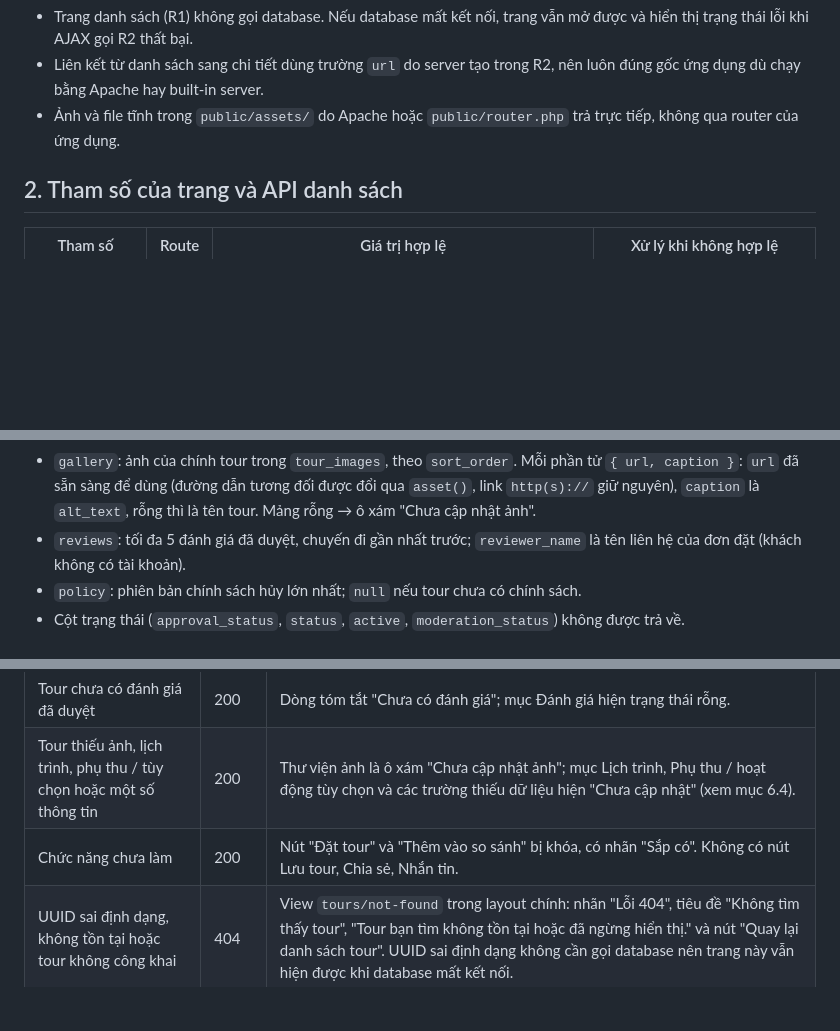
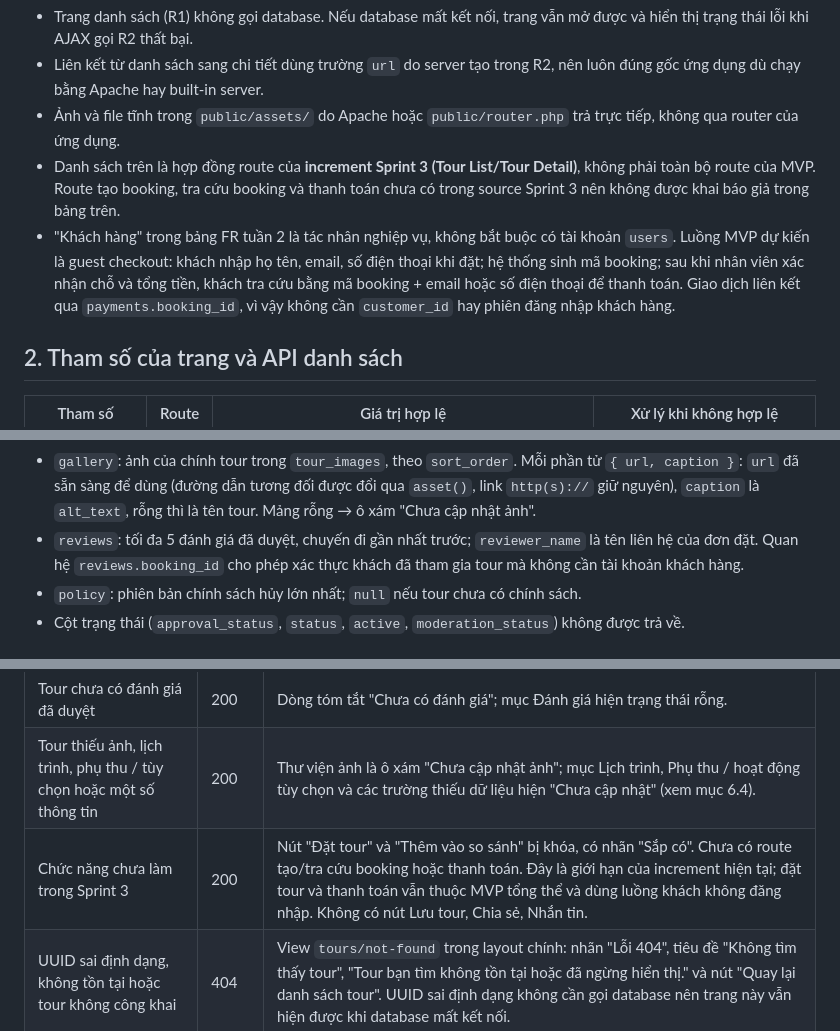
Before and after one commit to kannar04/LocalTour_Project, a Markdown page: docs/sprint3/03-route-va-quy-uoc-loi.md, 3 parts joined by grey strips. Rendered like a GitHub page; blank space fills up the shorter version.

```diff
--- a/docs/sprint3/03-route-va-quy-uoc-loi.md
+++ b/docs/sprint3/03-route-va-quy-uoc-loi.md
@@ -30,6 +30,8 @@ Ghi chú:
 - Trang danh sách (R1) không gọi database. Nếu database mất kết nối, trang vẫn mở được và hiển thị trạng thái lỗi khi AJAX gọi R2 thất bại.
 - Liên kết từ danh sách sang chi tiết dùng trường `url` do server tạo trong R2, nên luôn đúng gốc ứng dụng dù chạy bằng Apache hay built-in server.
 - Ảnh và file tĩnh trong `public/assets/` do Apache hoặc `public/router.php` trả trực tiếp, không qua router của ứng dụng.
+- Danh sách trên là hợp đồng route của **increment Sprint 3 (Tour List/Tour Detail)**, không phải toàn bộ route của MVP. Route tạo booking, tra cứu booking và thanh toán chưa có trong source Sprint 3 nên không được khai báo giả trong bảng trên.
+- "Khách hàng" trong bảng FR tuần 2 là tác nhân nghiệp vụ, không bắt buộc có tài khoản `users`. Luồng MVP dự kiến là guest checkout: khách nhập họ tên, email, số điện thoại khi đặt; hệ thống sinh mã booking; sau khi nhân viên xác nhận chỗ và tổng tiền, khách tra cứu bằng mã booking + email hoặc số điện thoại để thanh toán. Giao dịch liên kết qua `payments.booking_id`, vì vậy không cần `customer_id` hay phiên đăng nhập khách hàng.
 
 ## 2. Tham số của trang và API danh sách
 
@@ -252,7 +254,7 @@ Khác với `/api/tours`, các mảng trong `/api/tours/{uuid}` giữ nguyên ki
 - `itinerary`: các điểm lịch trình của tour theo `stop_order`; `description`, `duration_minutes` có thể `null`. Mảng rỗng → giao diện hiện "Chưa cập nhật".
 - `extras`: phụ thu (`surcharge`) trước, rồi hoạt động tùy chọn (`optional`), mỗi loại theo `sort_order`. `price_vnd`, `price_unit`, `conditions` có thể `null`. Giá tách riêng, không cộng vào `from_price_vnd` hay phần tạm tính. Mảng rỗng → "Chưa cập nhật".
 - `gallery`: ảnh của chính tour trong `tour_images`, theo `sort_order`. Mỗi phần tử `{ url, caption }`: `url` đã sẵn sàng để dùng (đường dẫn tương đối được đổi qua `asset()`, link `http(s)://` giữ nguyên), `caption` là `alt_text`, rỗng thì là tên tour. Mảng rỗng → ô xám "Chưa cập nhật ảnh".
-- `reviews`: tối đa 5 đánh giá đã duyệt, chuyến đi gần nhất trước; `reviewer_name` là tên liên hệ của đơn đặt (khách không có tài khoản).
+- `reviews`: tối đa 5 đánh giá đã duyệt, chuyến đi gần nhất trước; `reviewer_name` là tên liên hệ của đơn đặt. Quan hệ `reviews.booking_id` cho phép xác thực khách đã tham gia tour mà không cần tài khoản khách hàng.
 - `policy`: phiên bản chính sách hủy lớn nhất; `null` nếu tour chưa có chính sách.
 - Cột trạng thái (`approval_status`, `status`, `active`, `moderation_status`) không được trả về.
 
@@ -309,7 +311,7 @@ Khi sắp theo giá (`price_asc`, `price_desc`) và danh sách có tour chưa c
 | Tour không có lịch khởi hành đặt được | 200 | Giá hiện "Giá: Chưa cập nhật"; tab "Lịch khởi hành" và ô chọn lịch hiện "Chưa có lịch khởi hành sắp tới" kèm lời nhắc "Vui lòng quay lại sau."; các dòng vé bị khóa, dòng "Tạm tính tiền vé" hiện "Chưa thể tính". |
 | Tour chưa có đánh giá đã duyệt | 200 | Dòng tóm tắt "Chưa có đánh giá"; mục Đánh giá hiện trạng thái rỗng. |
 | Tour thiếu ảnh, lịch trình, phụ thu / tùy chọn hoặc một số thông tin | 200 | Thư viện ảnh là ô xám "Chưa cập nhật ảnh"; mục Lịch trình, Phụ thu / hoạt động tùy chọn và các trường thiếu dữ liệu hiện "Chưa cập nhật" (xem mục 6.4). |
-| Chức năng chưa làm | 200 | Nút "Đặt tour" và "Thêm vào so sánh" bị khóa, có nhãn "Sắp có". Không có nút Lưu tour, Chia sẻ, Nhắn tin. |
+| Chức năng chưa làm trong Sprint 3 | 200 | Nút "Đặt tour" và "Thêm vào so sánh" bị khóa, có nhãn "Sắp có". Chưa có route tạo/tra cứu booking hoặc thanh toán. Đây là giới hạn của increment hiện tại; đặt tour và thanh toán vẫn thuộc MVP tổng thể và dùng luồng khách không đăng nhập. Không có nút Lưu tour, Chia sẻ, Nhắn tin. |
 | UUID sai định dạng, không tồn tại hoặc tour không công khai | 404 | View `tours/not-found` trong layout chính: nhãn "Lỗi 404", tiêu đề "Không tìm thấy tour", "Tour bạn tìm không tồn tại hoặc đã ngừng hiển thị." và nút "Quay lại danh sách tour". UUID sai định dạng không cần gọi database nên trang này vẫn hiện được khi database mất kết nối. |
 | Mất kết nối database | 503 | `errors/500.php`: "Tạm thời không tải được dữ liệu", thông báo 503 ở mục 5, nút "Thử lại" và "Về bảng tin du lịch". |
 | Lỗi khác | 500 | `errors/500.php`: "Đã có lỗi xảy ra", thông báo 500 ở mục 5 và hai nút như trên. |
```
Also changed, not shown: other parts of docs/sprint3/03-route-va-quy-uoc-loi.md (+1 -1 lines), docs/sprint3/01-truong-du-lieu.md (+8 -6 lines).
